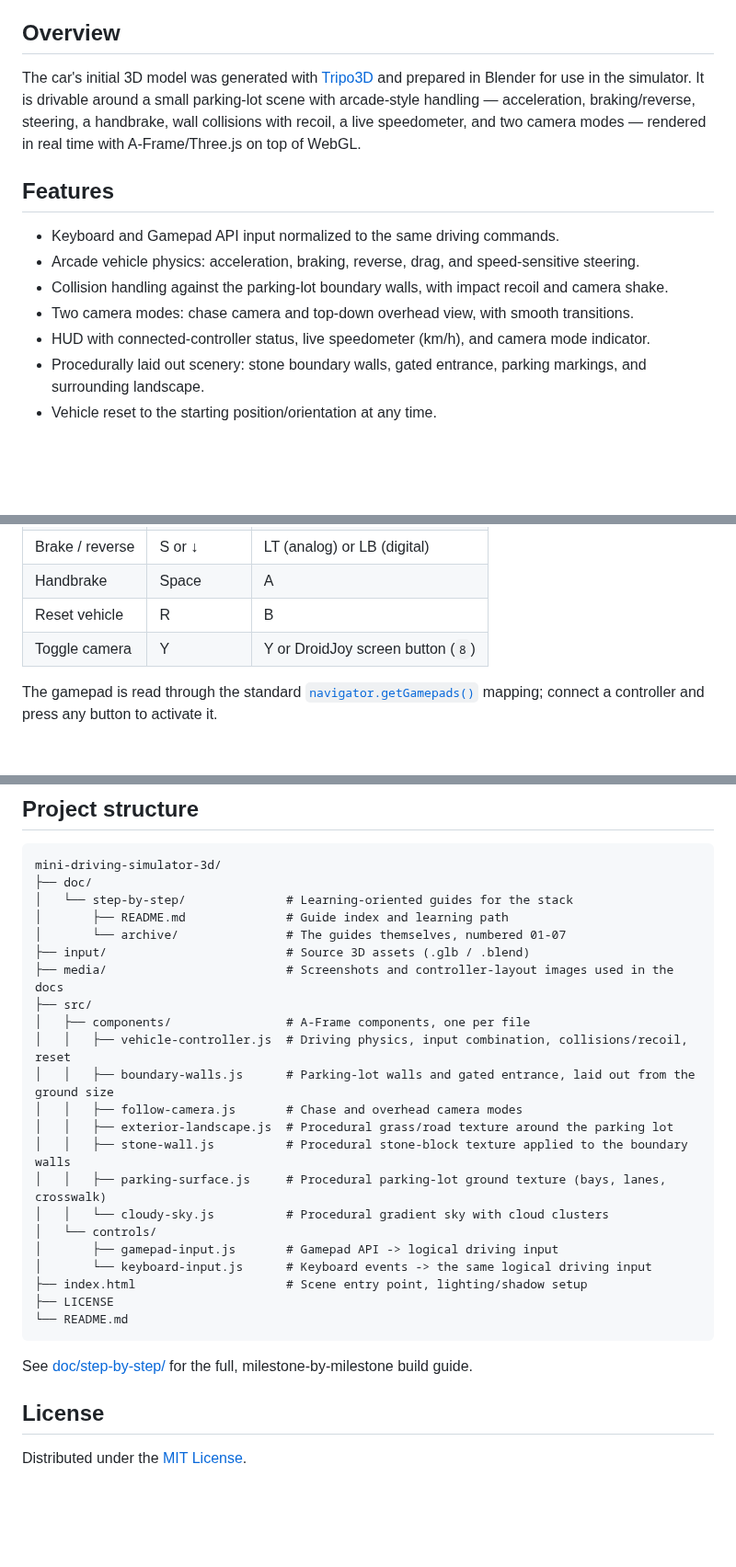
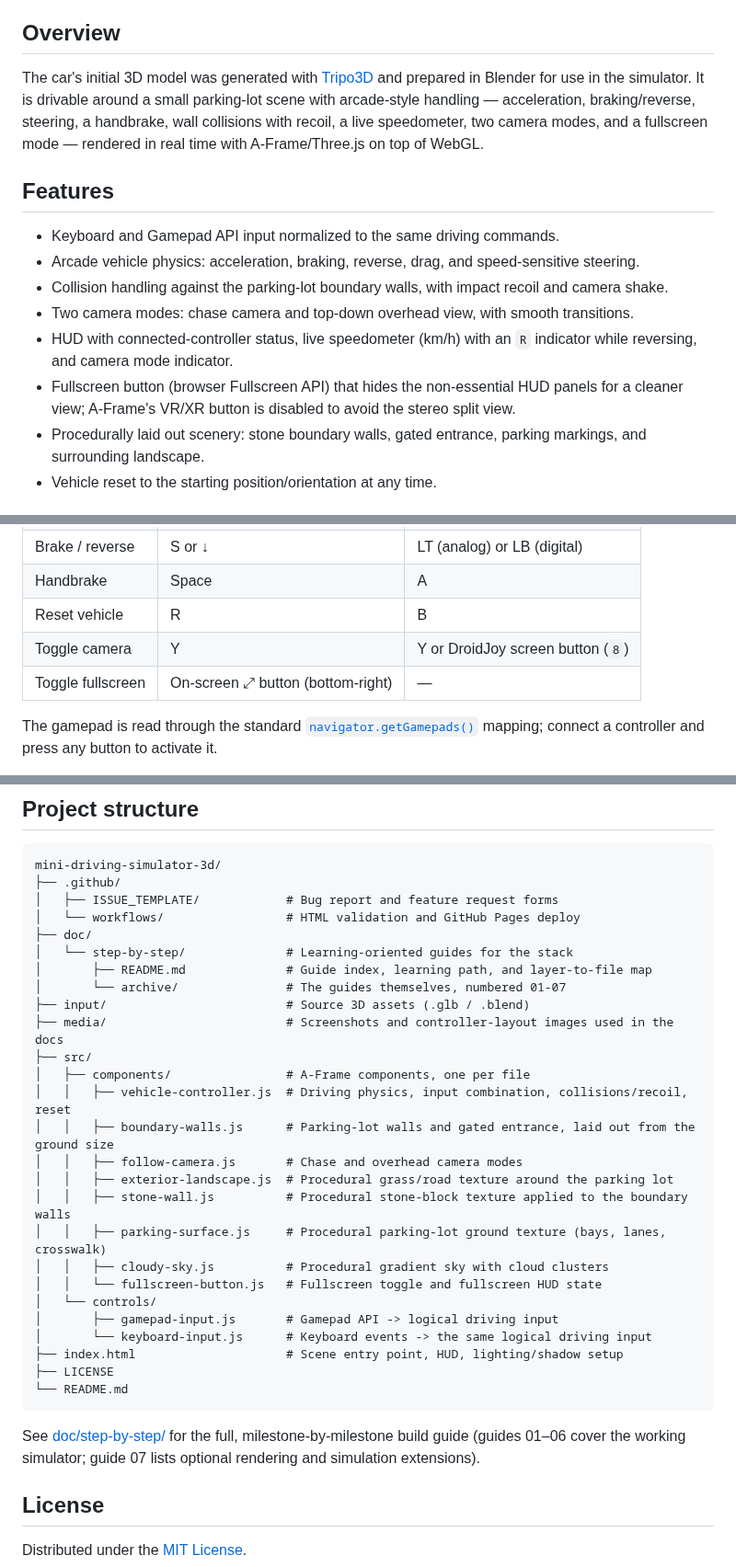
Before and after one commit to lianeheidemann/mini-driving-simulator-3d, a Markdown page: README.md, 3 parts joined by grey strips. Shown at 92% size. GitHub-like rendering; blank space fills up the shorter version.

Commit message:
docs: update main README with fullscreen mode and current structure
Document the fullscreen button, the reverse indicator on the
speedometer, and add fullscreen-button.js and .github/ to the project
structure tree.

Co-Authored-By: Claude Opus 5.5 <noreply@anthropic.com>
Claude-Session: https://claude.ai/code/session_01K2p9k4f9xaHJH7Yrfrp6c2

````diff
--- a/README.md
+++ b/README.md
@@ -17,7 +17,7 @@ A browser-based 3D driving simulator built with **[Blender](https://www.blender.
 
 ## Overview
 
-The car's initial 3D model was generated with [Tripo3D](https://www.tripo3d.ai/) and prepared in Blender for use in the simulator. It is drivable around a small parking-lot scene with arcade-style handling — acceleration, braking/reverse, steering, a handbrake, wall collisions with recoil, a live speedometer, and two camera modes — rendered in real time with A-Frame/Three.js on top of WebGL.
+The car's initial 3D model was generated with [Tripo3D](https://www.tripo3d.ai/) and prepared in Blender for use in the simulator. It is drivable around a small parking-lot scene with arcade-style handling — acceleration, braking/reverse, steering, a handbrake, wall collisions with recoil, a live speedometer, two camera modes, and a fullscreen mode — rendered in real time with A-Frame/Three.js on top of WebGL.
 
 ## Features
 
@@ -25,7 +25,8 @@ The car's initial 3D model was generated with [Tripo3D](https://www.tripo3d.ai/)
 - Arcade vehicle physics: acceleration, braking, reverse, drag, and speed-sensitive steering.
 - Collision handling against the parking-lot boundary walls, with impact recoil and camera shake.
 - Two camera modes: chase camera and top-down overhead view, with smooth transitions.
-- HUD with connected-controller status, live speedometer (km/h), and camera mode indicator.
+- HUD with connected-controller status, live speedometer (km/h) with an `R` indicator while reversing, and camera mode indicator.
+- Fullscreen button (browser Fullscreen API) that hides the non-essential HUD panels for a cleaner view; A-Frame's VR/XR button is disabled to avoid the stereo split view.
 - Procedurally laid out scenery: stone boundary walls, gated entrance, parking markings, and surrounding landscape.
 - Vehicle reset to the starting position/orientation at any time.
 
@@ -50,6 +51,7 @@ The car's initial 3D model was generated with [Tripo3D](https://www.tripo3d.ai/)
 | Handbrake | Space | A |
 | Reset vehicle | R | B |
 | Toggle camera | Y | Y or DroidJoy screen button (`8`) |
+| Toggle fullscreen | On-screen ⤢ button (bottom-right) | — |
 
 The gamepad is read through the standard [`navigator.getGamepads()`](https://developer.mozilla.org/en-US/docs/Web/API/Navigator/getGamepads) mapping; connect a controller and press any button to activate it.
 
@@ -103,9 +105,12 @@ http://localhost:8000
 
 ```text
 mini-driving-simulator-3d/
+├── .github/
+│   ├── ISSUE_TEMPLATE/            # Bug report and feature request forms
+│   └── workflows/                 # HTML validation and GitHub Pages deploy
 ├── doc/
 │   └── step-by-step/              # Learning-oriented guides for the stack
-│       ├── README.md              # Guide index and learning path
+│       ├── README.md              # Guide index, learning path, and layer-to-file map
 │       └── archive/               # The guides themselves, numbered 01-07
 ├── input/                         # Source 3D assets (.glb / .blend)
 ├── media/                         # Screenshots and controller-layout images used in the docs
@@ -117,16 +122,17 @@ mini-driving-simulator-3d/
 │   │   ├── exterior-landscape.js  # Procedural grass/road texture around the parking lot
 │   │   ├── stone-wall.js          # Procedural stone-block texture applied to the boundary walls
 │   │   ├── parking-surface.js     # Procedural parking-lot ground texture (bays, lanes, crosswalk)
-│   │   └── cloudy-sky.js          # Procedural gradient sky with cloud clusters
+│   │   ├── cloudy-sky.js          # Procedural gradient sky with cloud clusters
+│   │   └── fullscreen-button.js   # Fullscreen toggle and fullscreen HUD state
 │   └── controls/
 │       ├── gamepad-input.js       # Gamepad API -> logical driving input
 │       └── keyboard-input.js      # Keyboard events -> the same logical driving input
-├── index.html                     # Scene entry point, lighting/shadow setup
+├── index.html                     # Scene entry point, HUD, lighting/shadow setup
 ├── LICENSE
 └── README.md
 ```
 
-See [doc/step-by-step/](doc/step-by-step/) for the full, milestone-by-milestone build guide.
+See [doc/step-by-step/](doc/step-by-step/) for the full, milestone-by-milestone build guide (guides 01–06 cover the working simulator; guide 07 lists optional rendering and simulation extensions).
 
 ## License
 
````
